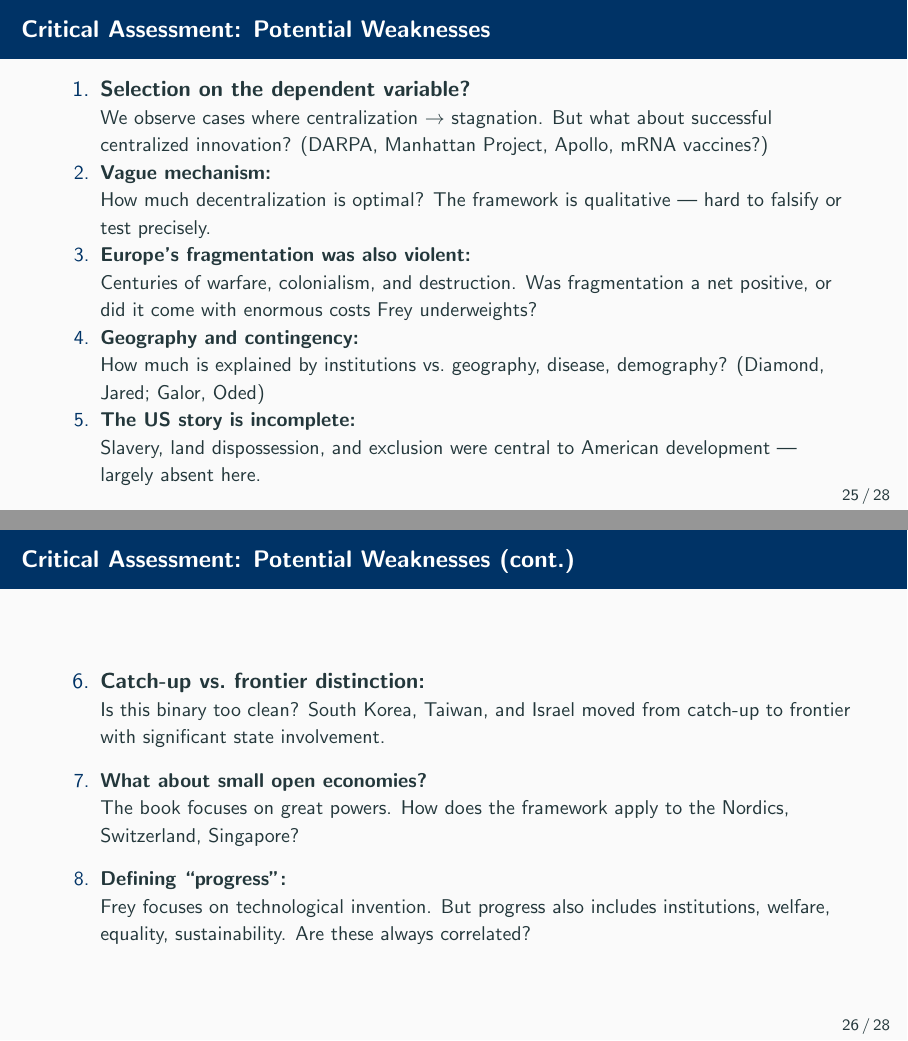
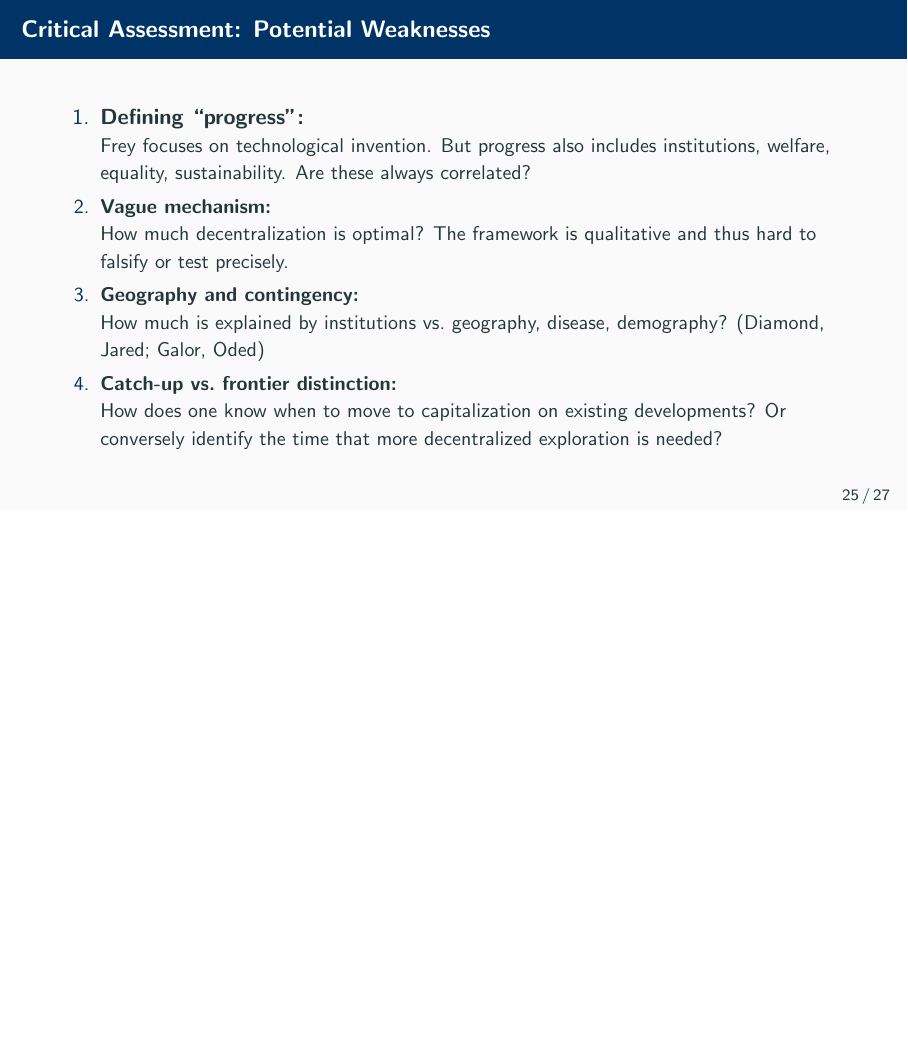
Before and after one commit to RichSchulz/book, LaTeX slides (presentation.tex): pages 34 and 35 of 37 before the commit and page 34 of 36 after it, the two joined at a grey line, the shorter picture padded with empty space. Compiled offline with pdfLaTeX.

Commit message:
slight updates

```diff
--- a/presentation.tex
+++ b/presentation.tex
@@ -584,38 +584,17 @@
 
 \begin{frame}{Critical Assessment: Potential Weaknesses}
     \begin{enumerate}
-        \item \textbf{Selection on the dependent variable?} \\
-        \small We observe cases where centralization $\rightarrow$ stagnation. But what about successful centralized innovation? (DARPA, Manhattan Project, Apollo, mRNA vaccines?)
+        \item \textbf{Defining ``progress'':} \\
+        \small Frey focuses on technological invention. But progress also includes institutions, welfare, equality, sustainability. Are these always correlated?
 
         \item \textbf{Vague mechanism:} \\
-        \small How much decentralization is optimal? The framework is qualitative --- hard to falsify or test precisely.
-
-        \item \textbf{Europe's fragmentation was also violent:} \\
-        \small Centuries of warfare, colonialism, and destruction. Was fragmentation a net positive, or did it come with enormous costs Frey underweights?
+        \small How much decentralization is optimal? The framework is qualitative and thus hard to falsify or test precisely.
 
         \item \textbf{Geography and contingency:} \\
         \small How much is explained by institutions vs.\ geography, disease, demography? (Diamond, Jared; Galor, Oded)
 
-        \item \textbf{The US story is incomplete:} \\
-        \small Slavery, land dispossession, and exclusion were central to American development --- largely absent here.
-    \end{enumerate}
-\end{frame}
-
-\begin{frame}{Critical Assessment: Potential Weaknesses (cont.)}
-    \begin{enumerate}
-        \setcounter{enumi}{5}
         \item \textbf{Catch-up vs.\ frontier distinction:} \\
-        \small Is this binary too clean? South Korea, Taiwan, and Israel moved from catch-up to frontier with significant state involvement.
-
-        \vspace{0.5em}
-
-        \item \textbf{What about small open economies?} \\
-        \small The book focuses on great powers. How does the framework apply to the Nordics, Switzerland, Singapore?
-
-        \vspace{0.5em}
-
-        \item \textbf{Defining ``progress'':} \\
-        \small Frey focuses on technological invention. But progress also includes institutions, welfare, equality, sustainability. Are these always correlated?
+        \small How does one know when to move to capitalization on existing developments? Or conversely identify the time that more decentralized exploration is needed?
     \end{enumerate}
 \end{frame}
 
```
